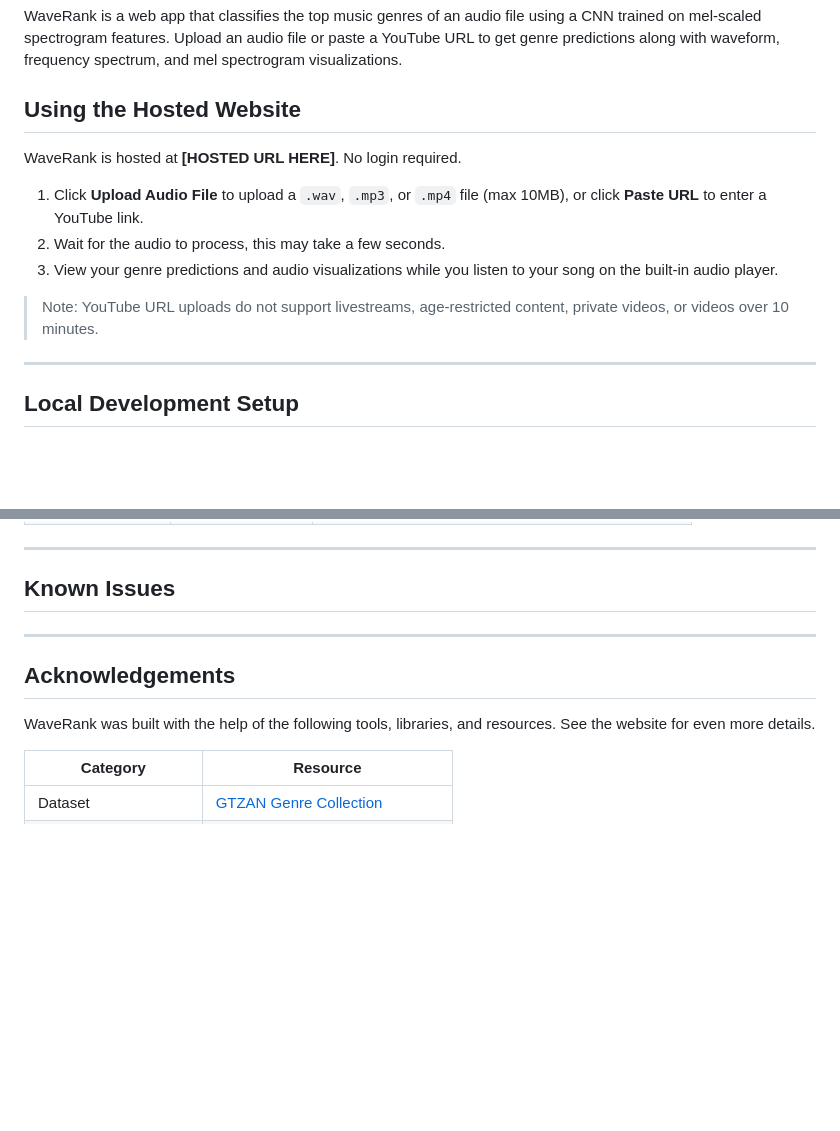
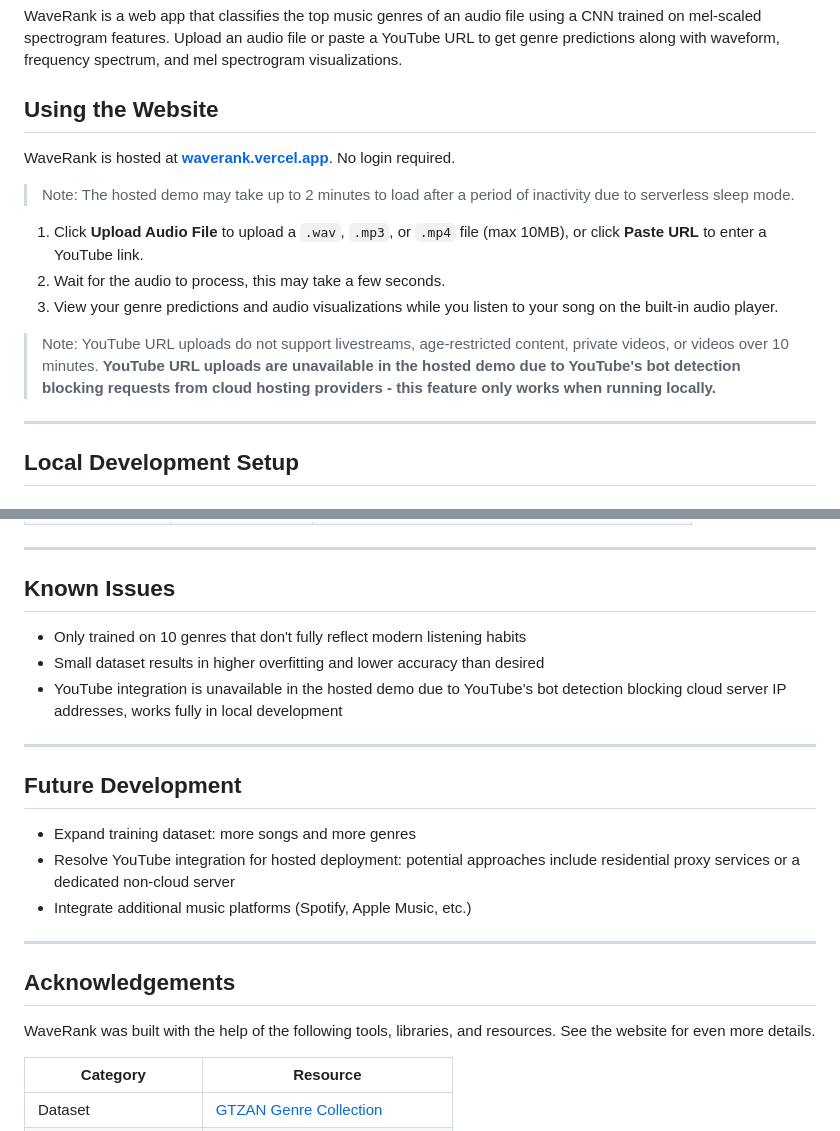
Before and after one commit to WaveRank/waverank, a Markdown page: README.md, 2 parts joined by grey strips. Rendered like a GitHub page; blank space fills up the shorter version.

Commit message:
Added information about hosted demo site

```diff
--- a/README.md
+++ b/README.md
@@ -3,13 +3,23 @@ WaveRank is a web app that classifies the top music genres of an audio file usin
 
 <!-- SCREENSHOT: Homepage with example results -->
 
-## Using the Hosted Website
-WaveRank is hosted at **[HOSTED URL HERE]**. No login required.
+## Using the Website
+WaveRank is hosted at **[waverank.vercel.app](https://waverank.vercel.app)**.
+No login required.
 
-1. Click **Upload Audio File** to upload a `.wav`, `.mp3`, or `.mp4` file (max 10MB), or click **Paste URL** to enter a YouTube link.
+> Note: The hosted demo may take up to 2 minutes to load after a period of
+inactivity due to serverless sleep mode.
+
+1. Click **Upload Audio File** to upload a `.wav`, `.mp3`, or `.mp4` file (max
+10MB), or click **Paste URL** to enter a YouTube link.
 2. Wait for the audio to process, this may take a few seconds.
-3. View your genre predictions and audio visualizations while you listen to your song on the built-in audio player.
-> Note: YouTube URL uploads do not support livestreams, age-restricted content, private videos, or videos over 10 minutes.
+3. View your genre predictions and audio visualizations while you listen to
+your song on the built-in audio player.
+> Note: YouTube URL uploads do not support livestreams, age-restricted content,
+private videos, or videos over 10 minutes. **YouTube URL uploads are
+unavailable in the hosted demo due to YouTube's bot detection blocking
+requests from cloud hosting providers - this feature only works when running
+locally.**
 
 <!-- SCREENSHOT: Upload popups -->
 <!-- SCREENSHOT: Results with genre bars and graphs -->
@@ -195,15 +205,26 @@ Alternatively, the web app uses the same inference pipeline.
 ---
 
 ## Known Issues
+- Only trained on 10 genres that don't fully reflect modern listening habits
+- Small dataset results in higher overfitting and lower accuracy than desired
+- YouTube integration is unavailable in the hosted demo due to YouTube's bot
+detection blocking cloud server IP addresses, works fully in local development
 
-<!-- TODO: Add known issues before final submission -->
+---
+
+## Future Development
+- Expand training dataset: more songs and more genres
+- Resolve YouTube integration for hosted deployment: potential approaches
+include residential proxy services or a dedicated non-cloud server
+- Integrate additional music platforms (Spotify, Apple Music, etc.)
 
 ---
 
 
 ## Acknowledgements
 
-WaveRank was built with the help of the following tools, libraries, and resources. See the website for even more details.
+WaveRank was built with the help of the following tools, libraries, and
+resources. See the website for even more details.
 
 <table>
   <thead>
```
